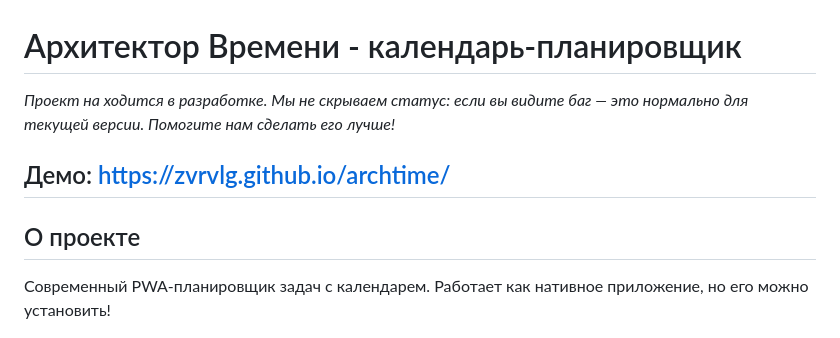
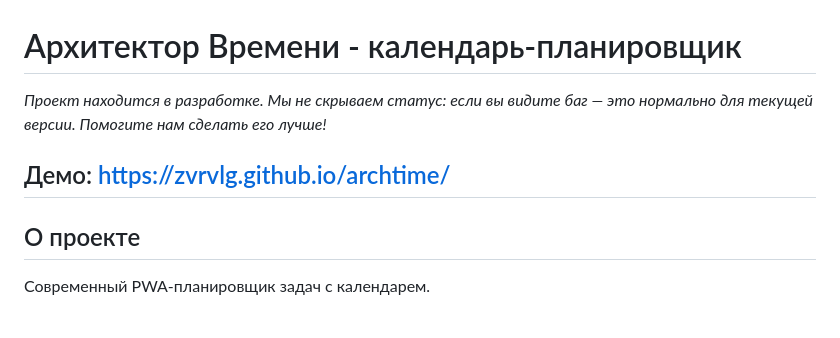
Before and after one commit to zvrvlg/archtime, a Markdown page: README.md, the part around the change. Rendered like a GitHub page.

```diff
--- a/README.md
+++ b/README.md
@@ -1,8 +1,8 @@
 # Архитектор Времени - календарь-планировщик
-*Проект на ходится в разработке. Мы не скрываем статус: если вы видите баг — это нормально для текущей версии. Помогите нам сделать его лучше!*
+*Проект находится в разработке. Мы не скрываем статус: если вы видите баг — это нормально для текущей версии. Помогите нам сделать его лучше!*
 ## Демо: https://zvrvlg.github.io/archtime/
 ## О проекте
-Современный PWA-планировщик задач с календарем. Работает как нативное приложение, но его можно установить!
+Современный PWA-планировщик задач с календарем.
 
 
 ![Главная страница](main-screen.png)
```
